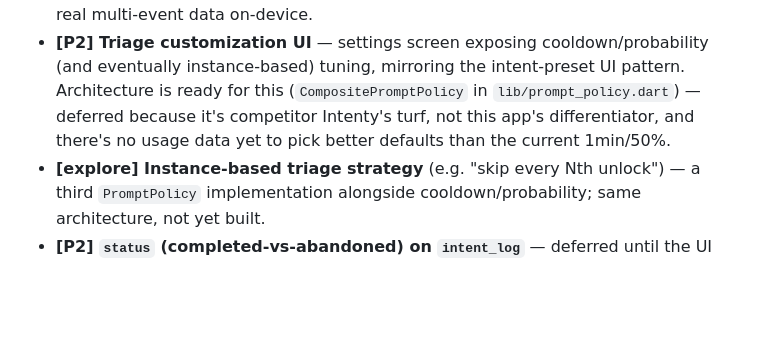
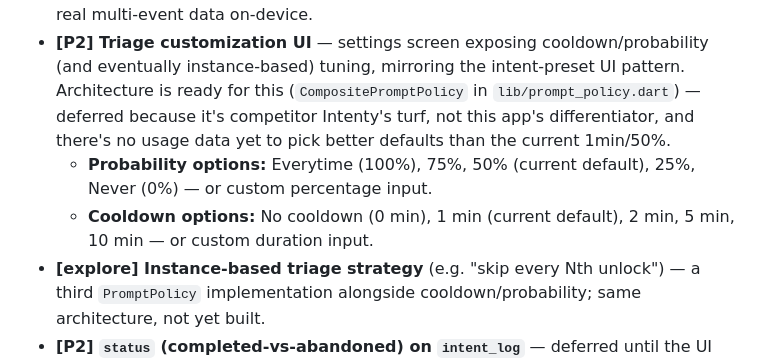
Before and after one commit to diniiidinesh/why_did_i_unlock, a Markdown page: docs/BACKLOG.md, the part around the change. GitHub-like rendering; blank space fills up the shorter version.

Commit message:
Add specific probability and cooldown customization options to backlog
- Probability presets: Everytime, 75%, 50%, 25%, Never + custom input
- Cooldown presets: 0 min, 1 min, 2 min, 5 min, 10 min + custom input

Co-Authored-By: Claude Sonnet 5 <noreply@anthropic.com>

```diff
--- a/docs/BACKLOG.md
+++ b/docs/BACKLOG.md
@@ -41,6 +41,8 @@ Priority tags: **[P1]** = do soon / alongside related work · **[P2]** = worthwh
 - **[DONE 2026-07-22] Prompt-frequency triage** — cooldown (1 min) + probability (50%) composite, both verified working correctly against real event data. Triage gate plugs into `_showCaptureScreen`, inputs validated fresh per unlock.
 - **[DONE 2026-07-22] Minimal history view** — `lib/history_screen.dart` reads from the DB, renders events newest-first, styles no-intent rows distinctly. Verified against real multi-event data on-device.
 - **[P2] Triage customization UI** — settings screen exposing cooldown/probability (and eventually instance-based) tuning, mirroring the intent-preset UI pattern. Architecture is ready for this (`CompositePromptPolicy` in `lib/prompt_policy.dart`) — deferred because it's competitor Intenty's turf, not this app's differentiator, and there's no usage data yet to pick better defaults than the current 1min/50%.
+  - **Probability options:** Everytime (100%), 75%, 50% (current default), 25%, Never (0%) — or custom percentage input.
+  - **Cooldown options:** No cooldown (0 min), 1 min (current default), 2 min, 5 min, 10 min — or custom duration input.
 - **[explore] Instance-based triage strategy** (e.g. "skip every Nth unlock") — a third `PromptPolicy` implementation alongside cooldown/probability; same architecture, not yet built.
 - **[P2] `status` (completed-vs-abandoned) on `intent_log`** — deferred until the UI actually supports more than one dismiss gesture (still just the × badge).
 
```
